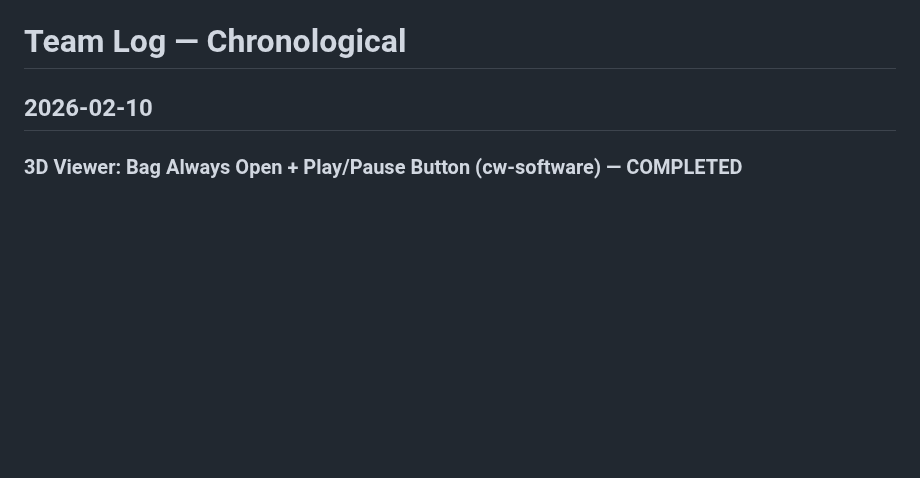
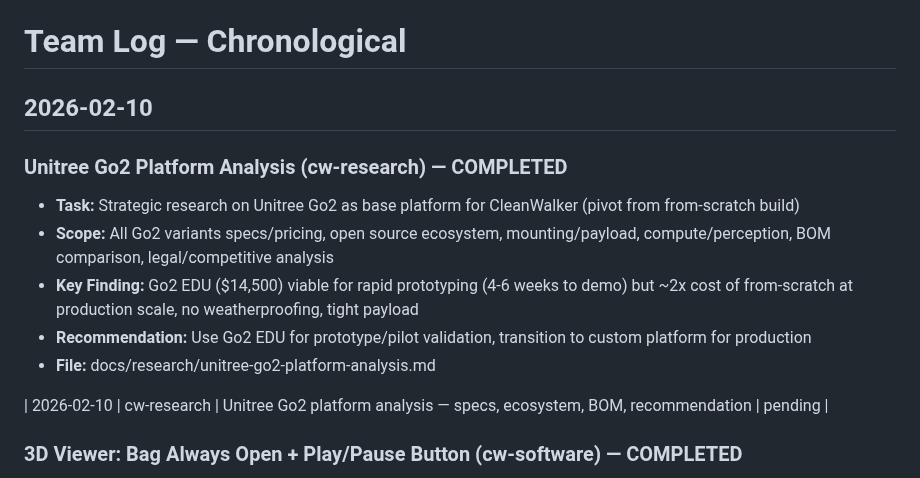
Before and after one commit to cleanwalkerrobotics/cleanwalkerrobotics, a Markdown page: ops/team-log.md, the part around the change. GitHub-like rendering; blank space fills up the shorter version.

```diff
--- a/ops/team-log.md
+++ b/ops/team-log.md
@@ -1,6 +1,15 @@
 # Team Log — Chronological
 
 ## 2026-02-10
+
+### Unitree Go2 Platform Analysis (cw-research) — COMPLETED
+- **Task:** Strategic research on Unitree Go2 as base platform for CleanWalker (pivot from from-scratch build)
+- **Scope:** All Go2 variants specs/pricing, open source ecosystem, mounting/payload, compute/perception, BOM comparison, legal/competitive analysis
+- **Key Finding:** Go2 EDU ($14,500) viable for rapid prototyping (4-6 weeks to demo) but ~2x cost of from-scratch at production scale, no weatherproofing, tight payload
+- **Recommendation:** Use Go2 EDU for prototype/pilot validation, transition to custom platform for production
+- **File:** docs/research/unitree-go2-platform-analysis.md
+
+| 2026-02-10 | cw-research | Unitree Go2 platform analysis — specs, ecosystem, BOM, recommendation | pending |
 
 ### 3D Viewer: Bag Always Open + Play/Pause Button (cw-software) — COMPLETED
 
```
Also changed, not shown: docs/research/unitree-go2-platform-analysis.md (added, +444 -0 lines).
